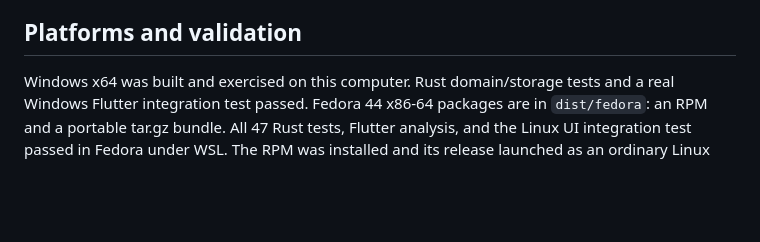
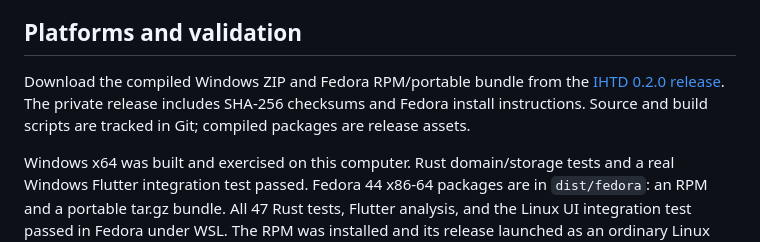
Before and after one commit to Plexyer/ihtd, a Markdown page: README.md, the part around the change. Rendered like a GitHub page; blank space fills up the shorter version.

Commit message:
Link downloadable Windows and Fedora release packages

```diff
--- a/README.md
+++ b/README.md
@@ -59,6 +59,11 @@ filesystem write, not completion of a cloud upload.
 
 ## Platforms and validation
 
+Download the compiled Windows ZIP and Fedora RPM/portable bundle from the
+[IHTD 0.2.0 release](https://github.com/Plexyer/ihtd/releases/tag/v0.2.0).
+The private release includes SHA-256 checksums and Fedora install instructions.
+Source and build scripts are tracked in Git; compiled packages are release assets.
+
 Windows x64 was built and exercised on this computer. Rust domain/storage tests
 and a real Windows Flutter integration test passed. Fedora 44 x86-64 packages
 are in `dist/fedora`: an RPM and a portable tar.gz bundle. All 47 Rust tests,
```
